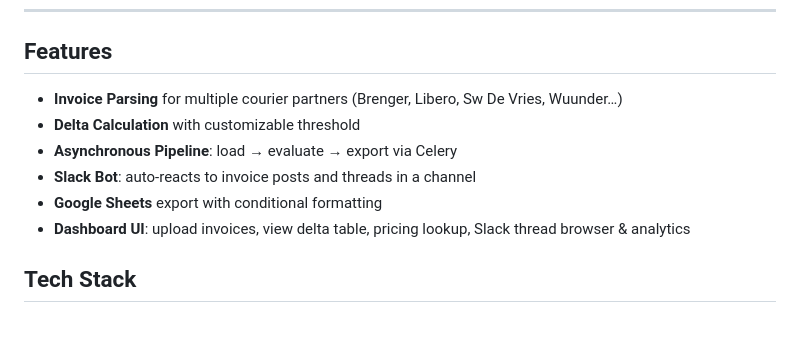
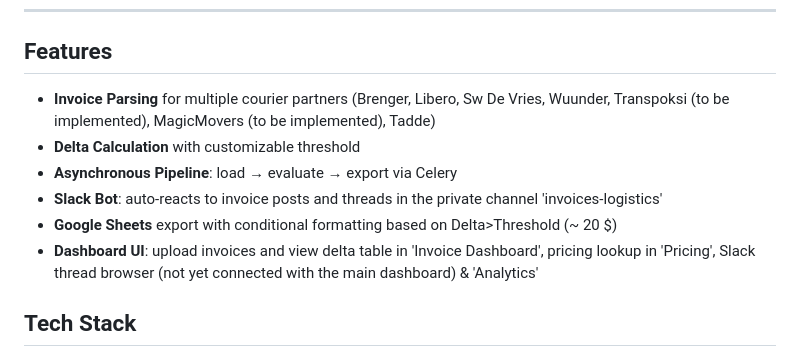
Before and after one commit to whoppah/logistic-app-2.0, a Markdown page: README.md, the part around the change. Drawn GitHub-style; blank space fills up the shorter version.

```diff
--- a/README.md
+++ b/README.md
@@ -29,12 +29,12 @@ A full-stack logistics dashboard:
 
 ## Features
 
-- **Invoice Parsing** for multiple courier partners (Brenger, Libero, Sw De Vries, Wuunder…)
+- **Invoice Parsing** for multiple courier partners (Brenger, Libero, Sw De Vries, Wuunder, Transpoksi (to be implemented), MagicMovers (to be implemented), Tadde)
 - **Delta Calculation** with customizable threshold
 - **Asynchronous Pipeline**: load → evaluate → export via Celery
-- **Slack Bot**: auto-reacts to invoice posts and threads in a channel
-- **Google Sheets** export with conditional formatting
-- **Dashboard UI**: upload invoices, view delta table, pricing lookup, Slack thread browser & analytics
+- **Slack Bot**: auto-reacts to invoice posts and threads in the private channel 'invoices-logistics'
+- **Google Sheets** export with conditional formatting based on Delta>Threshold (~ 20 $)
+- **Dashboard UI**: upload invoices and view delta table in 'Invoice Dashboard', pricing lookup in 'Pricing', Slack thread browser (not yet connected with the main dashboard) & 'Analytics'
 
 ## Tech Stack
 
```
